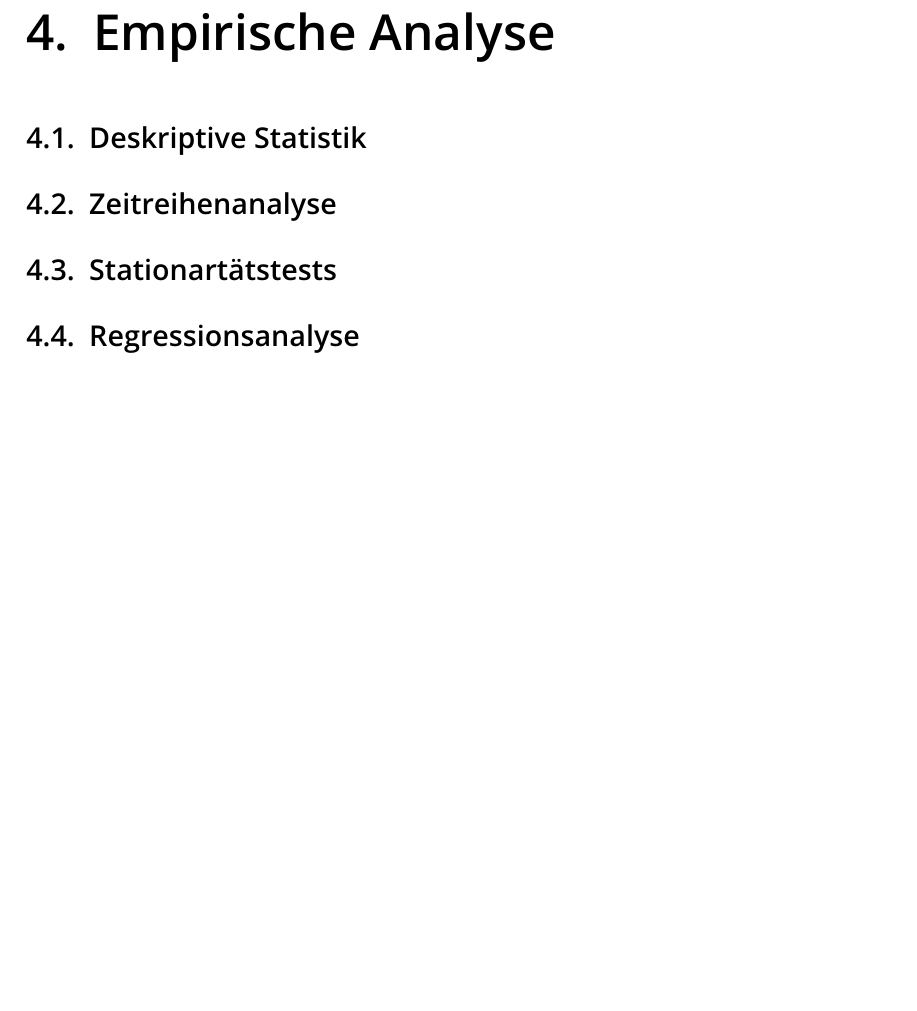
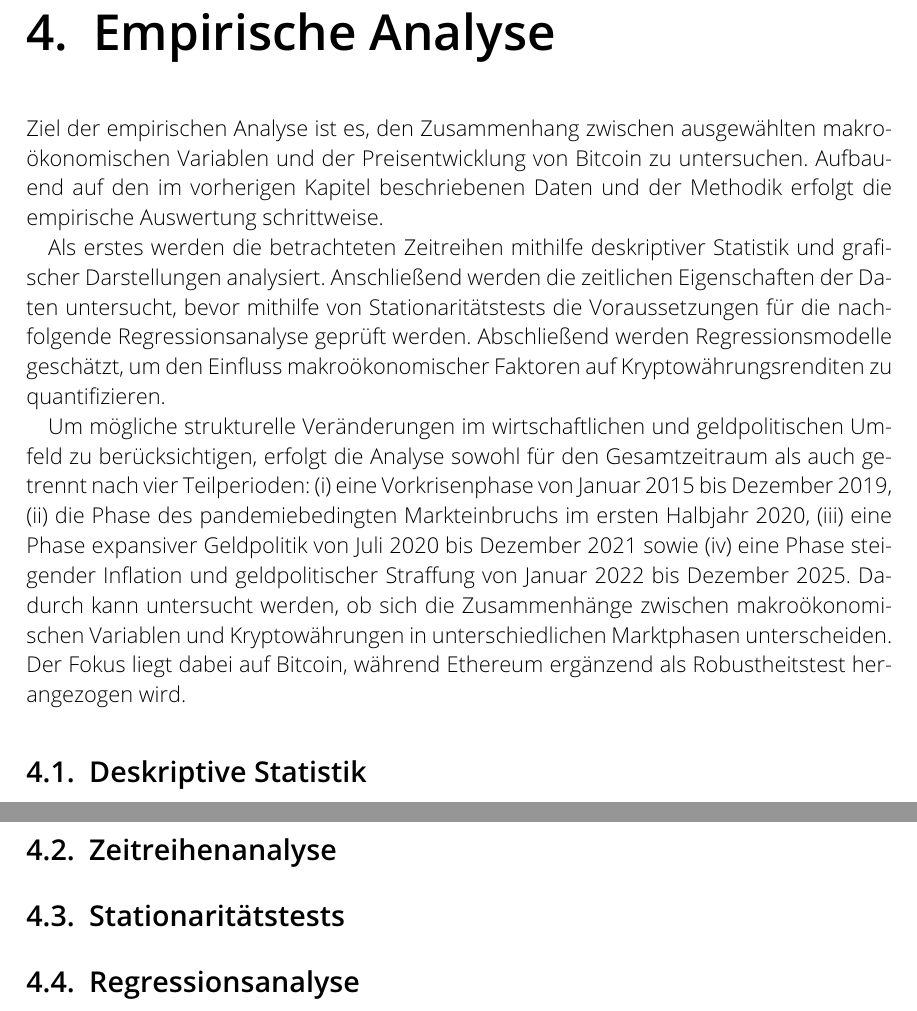
Before and after one commit to kevinoverflow/crypto_macro_analysis, a LaTeX thesis (TeX/main.tex, which reads TeX/Empirische-Analyse.tex): part of page 9 of 13 before the commit and two parts of pages 9 and 10 of 14 after it, the two joined at a grey line, cut so that both start at the same text, the shorter picture padded with empty space. Compiled offline with pdfLaTeX.

Commit message:
Update Empirische-Analyse.tex

```diff
--- a/TeX/Empirische-Analyse.tex
+++ b/TeX/Empirische-Analyse.tex
@@ -1 +1,7 @@
 \chapter{Empirische Analyse}
+
+Ziel der empirischen Analyse ist es, den Zusammenhang zwischen ausgewählten makroökonomischen Variablen und der Preisentwicklung von Bitcoin zu untersuchen. Aufbauend auf den im vorherigen Kapitel beschriebenen Daten und der Methodik erfolgt die empirische Auswertung schrittweise.
+
+Als erstes werden die betrachteten Zeitreihen mithilfe deskriptiver Statistik und grafischer Darstellungen analysiert. Anschließend werden die zeitlichen Eigenschaften der Daten untersucht, bevor mithilfe von Stationaritätstests die Voraussetzungen für die nachfolgende Regressionsanalyse geprüft werden. Abschließend werden Regressionsmodelle geschätzt, um den Einfluss makroökonomischer Faktoren auf Kryptowährungsrenditen zu quantifizieren.
+
+Um mögliche strukturelle Veränderungen im wirtschaftlichen und geldpolitischen Umfeld zu berücksichtigen, erfolgt die Analyse sowohl für den Gesamtzeitraum als auch getrennt nach vier Teilperioden: (i) eine Vorkrisenphase von Januar~2015 bis Dezember~2019, (ii) die Phase des pandemiebedingten Markteinbruchs im ersten Halbjahr~2020, (iii) eine Phase expansiver Geldpolitik von Juli~2020 bis Dezember~2021 sowie (iv) eine Phase steigender Inflation und geldpolitischer Straffung von Januar~2022 bis Dezember~2025. Dadurch kann untersucht werden, ob sich die Zusammenhänge zwischen makroökonomischen Variablen und Kryptowährungen in unterschiedlichen Marktphasen unterscheiden. Der Fokus liegt dabei auf Bitcoin, während Ethereum ergänzend als Robustheitstest herangezogen wird.
@@ -3,3 +19,3 @@
 \section{Zeitreihenanalyse}
-\section{Stationartätstests}
+\section{Stationaritätstests}
 \section{Regressionsanalyse}
```
Also changed, not shown: TeX/Empirische-Analyse.tex (10 more changed lines).
